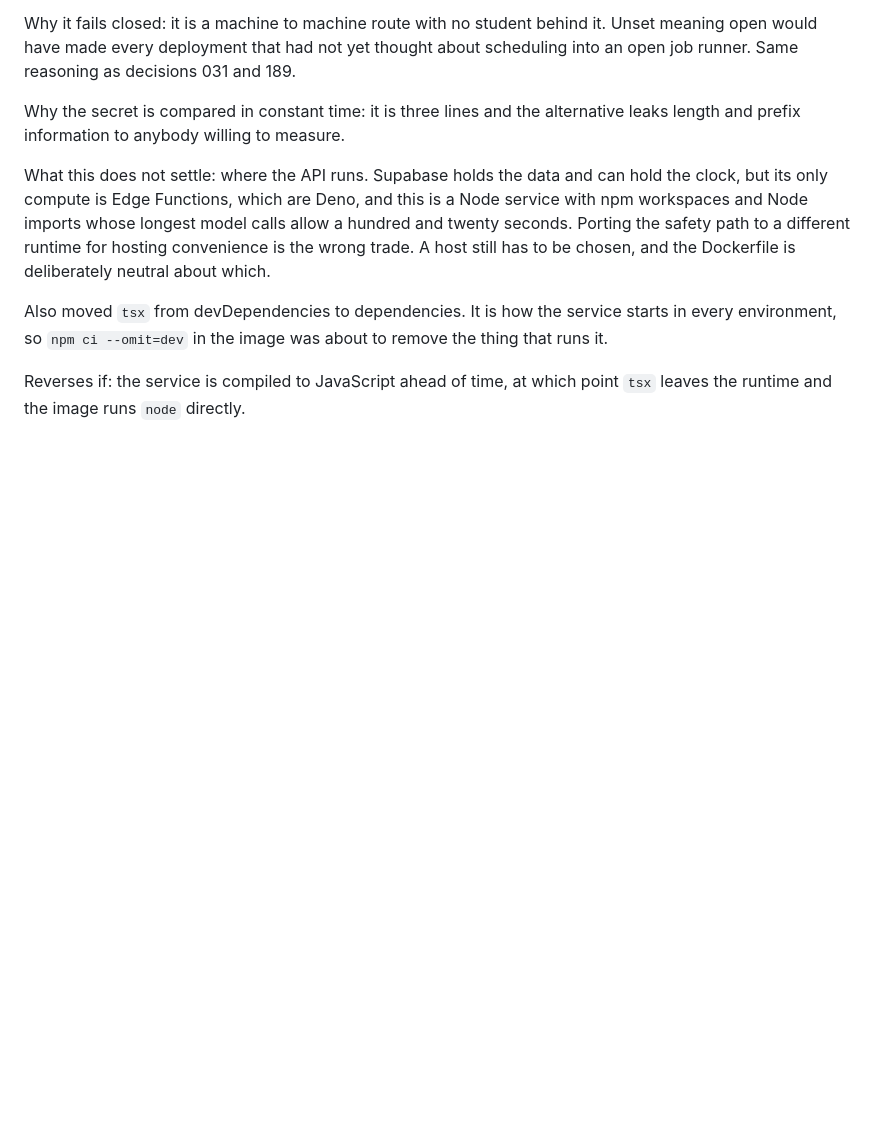
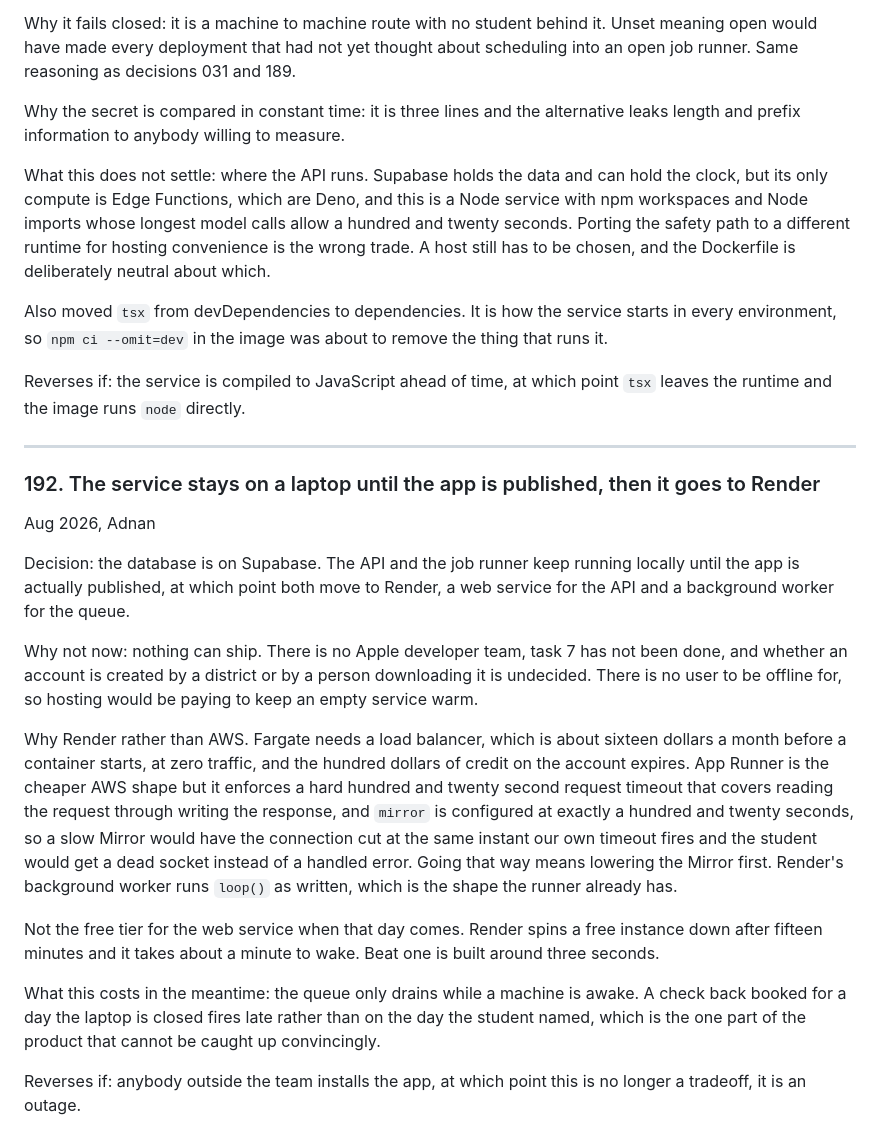
Before and after one commit to techadnank9/soul, a Markdown page: DECISIONS.md, the part around the change. Rendered like a GitHub page; blank space fills up the shorter version.

```diff
--- a/DECISIONS.md
+++ b/DECISIONS.md
@@ -3083,3 +3083,40 @@ remove the thing that runs it.
 
 Reverses if: the service is compiled to JavaScript ahead of time, at which point
 `tsx` leaves the runtime and the image runs `node` directly.
+
+---
+
+### 192. The service stays on a laptop until the app is published, then it goes to Render
+Aug 2026, Adnan
+
+Decision: the database is on Supabase. The API and the job runner keep running
+locally until the app is actually published, at which point both move to Render,
+a web service for the API and a background worker for the queue.
+
+Why not now: nothing can ship. There is no Apple developer team, task 7 has not
+been done, and whether an account is created by a district or by a person
+downloading it is undecided. There is no user to be offline for, so hosting
+would be paying to keep an empty service warm.
+
+Why Render rather than AWS. Fargate needs a load balancer, which is about
+sixteen dollars a month before a container starts, at zero traffic, and the
+hundred dollars of credit on the account expires. App Runner is the cheaper AWS
+shape but it enforces a hard hundred and twenty second request timeout that
+covers reading the request through writing the response, and `mirror` is
+configured at exactly a hundred and twenty seconds, so a slow Mirror would have
+the connection cut at the same instant our own timeout fires and the student
+would get a dead socket instead of a handled error. Going that way means
+lowering the Mirror first. Render's background worker runs `loop()` as written,
+which is the shape the runner already has.
+
+Not the free tier for the web service when that day comes. Render spins a free
+instance down after fifteen minutes and it takes about a minute to wake. Beat
+one is built around three seconds.
+
+What this costs in the meantime: the queue only drains while a machine is awake.
+A check back booked for a day the laptop is closed fires late rather than on the
+day the student named, which is the one part of the product that cannot be
+caught up convincingly.
+
+Reverses if: anybody outside the team installs the app, at which point this is
+no longer a tradeoff, it is an outage.
```
Also changed, not shown: README.md (+29 -1 lines).
